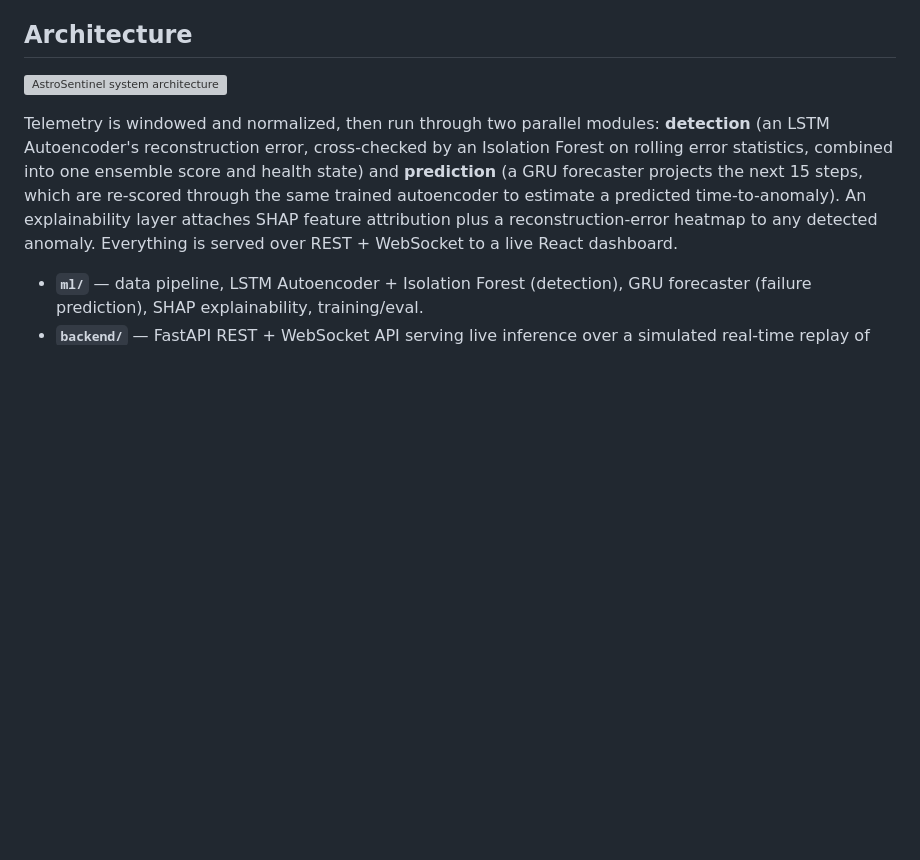
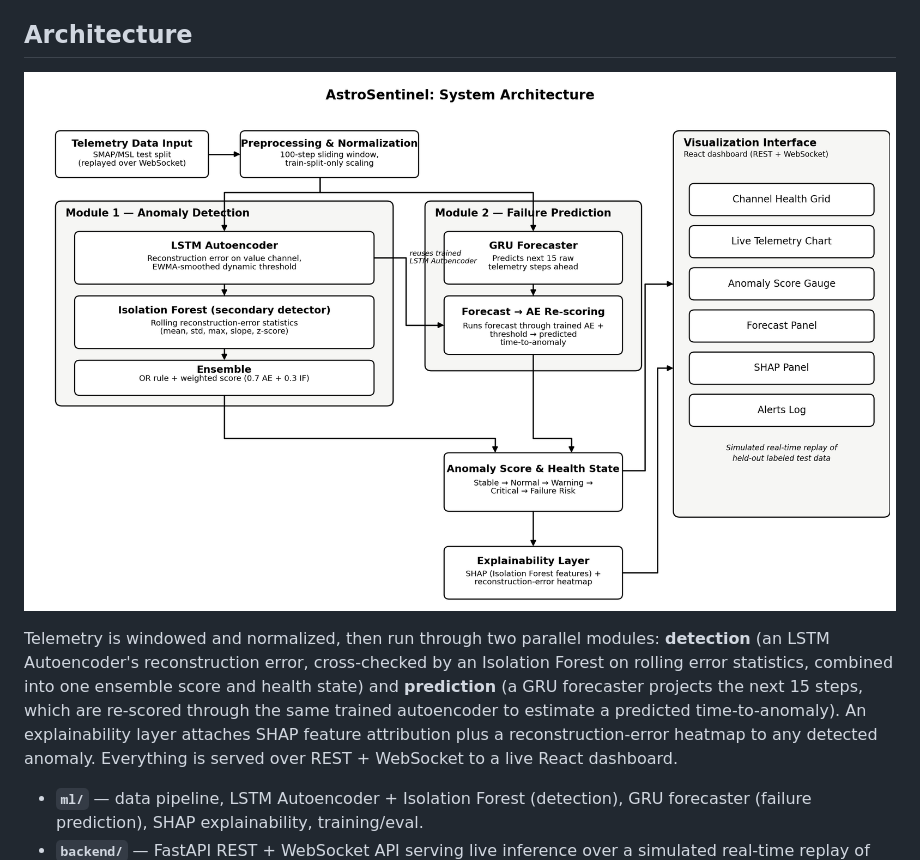
Before and after one commit to PadmajaNaik14/AstroSentinel-Spacecraft-Anomaly-Detection-Prediction, a Markdown page: README.md, the part around the change. Drawn GitHub-style; pictures changed too: docs/astrosentinel_architecture.png (added); blank space fills up the shorter version; grey boxes are pictures that could not be loaded.

Commit message:
Modify architectural diagram

```diff
--- a/README.md
+++ b/README.md
@@ -6,7 +6,7 @@ scope, and rationale.
 
 ## Architecture
 
-![AstroSentinel system architecture](docs/architecture.svg)
+![AstroSentinel system architecture](docs/astrosentinel_architecture.png)
 
 Telemetry is windowed and normalized, then run through two parallel modules:
 **detection** (an LSTM Autoencoder's reconstruction error, cross-checked by an
```
